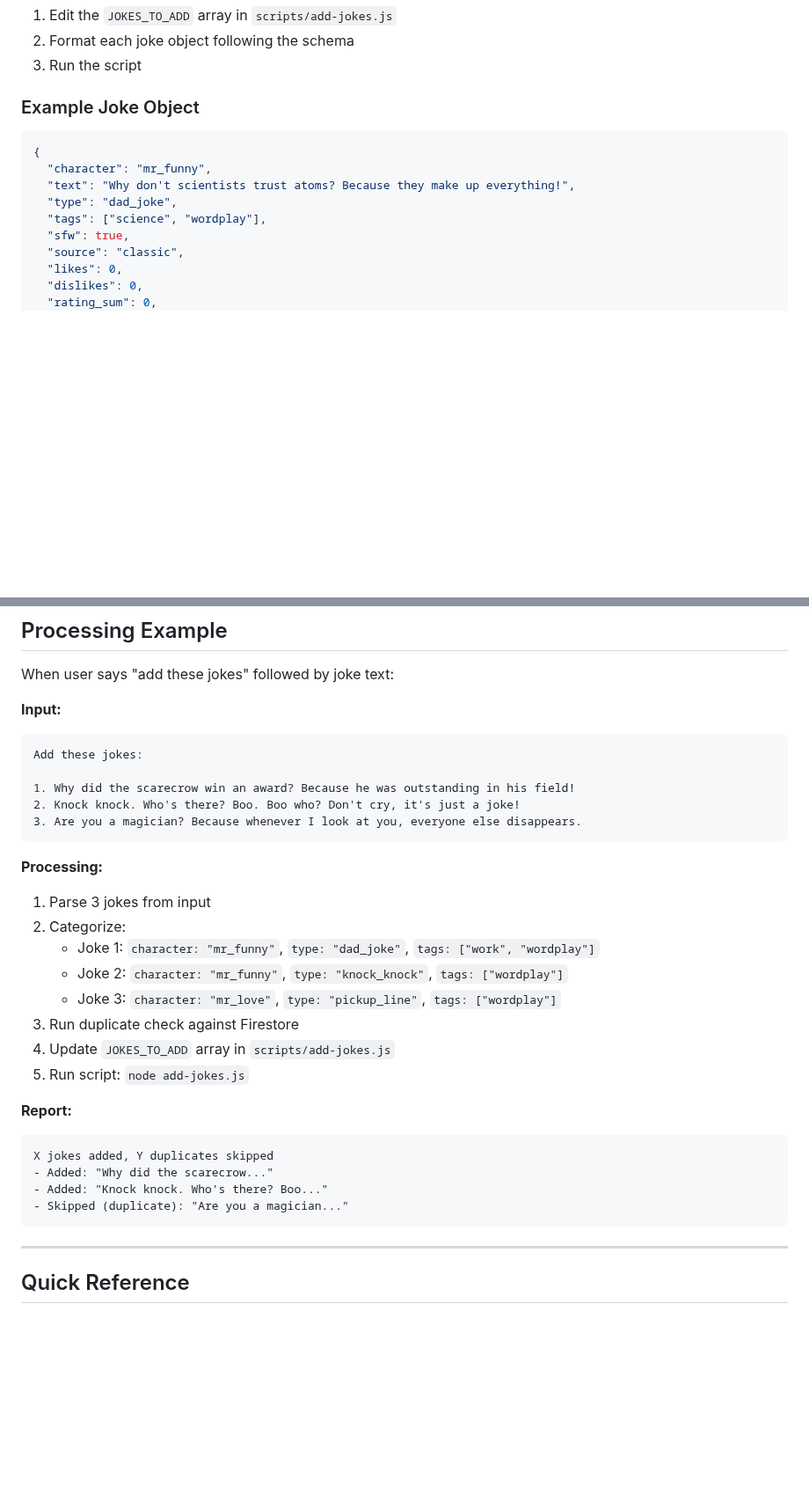
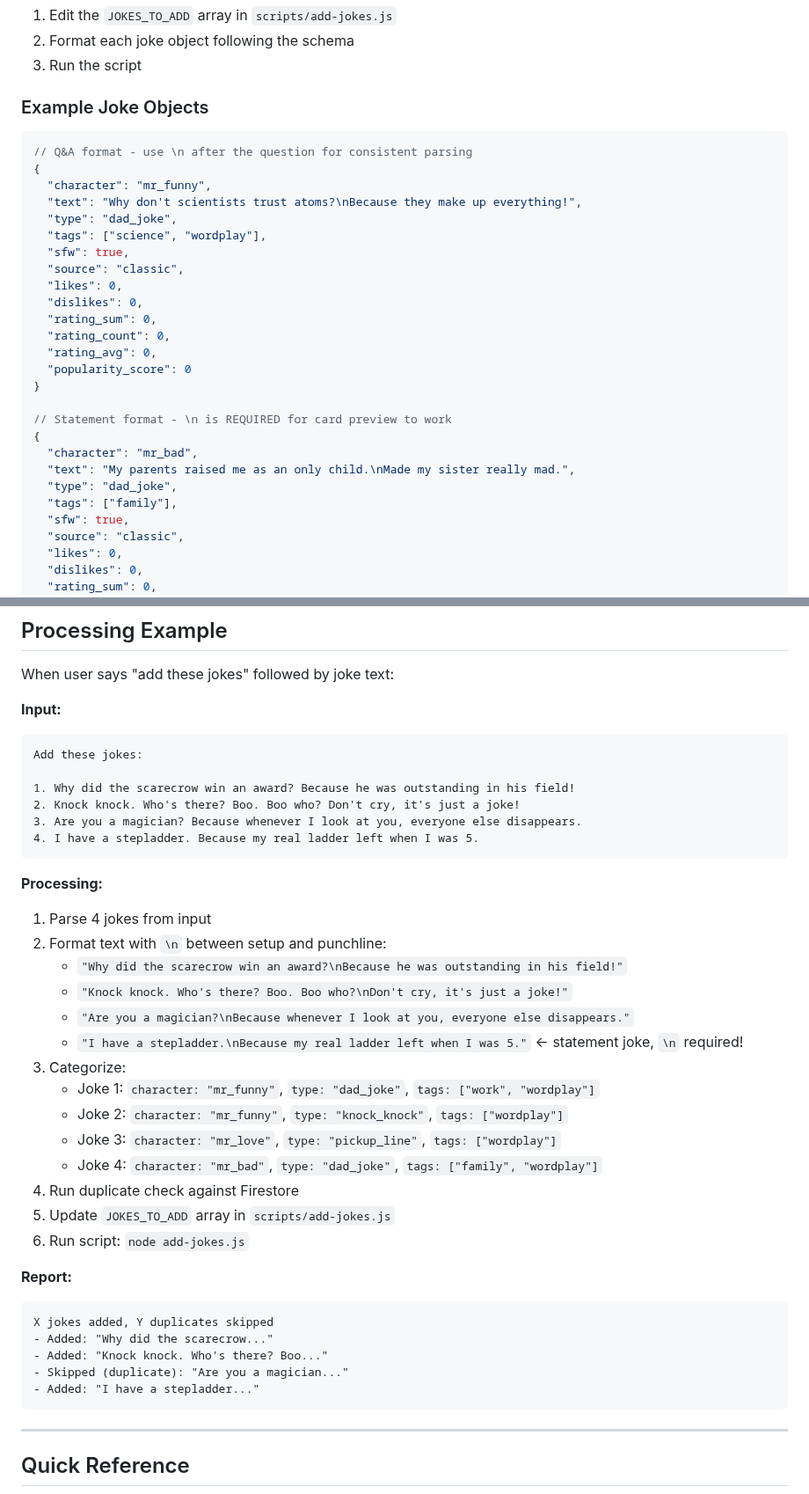
Before and after one commit to itsBrianCreates/mr-funny-jokes-ios-app, a Markdown page: CLAUDE.md, 2 parts joined by grey strips. Shown at 88% size. GitHub-like rendering; blank space fills up the shorter version.

Commit message:
Update joke parsing instructions to require \n delimiter
Added documentation about the card preview formatting requirement:
- The iOS app splits text on delimiters (\n\n, \n, -, ?, !)
- Statement-style jokes without ? require \n to show preview/reveal
- Updated examples to show proper \n formatting
- Added note in add-jokes.js about the requirement

````diff
--- a/CLAUDE.md
+++ b/CLAUDE.md
@@ -124,13 +131,30 @@ node add-jokes.js --force      # Skip duplicate check
 2. Format each joke object following the schema
 3. Run the script
 
-### Example Joke Object
+### Example Joke Objects
 ```javascript
+// Q&A format - use \n after the question for consistent parsing
 {
   "character": "mr_funny",
-  "text": "Why don't scientists trust atoms? Because they make up everything!",
+  "text": "Why don't scientists trust atoms?\nBecause they make up everything!",
   "type": "dad_joke",
   "tags": ["science", "wordplay"],
+  "sfw": true,
+  "source": "classic",
+  "likes": 0,
+  "dislikes": 0,
+  "rating_sum": 0,
+  "rating_count": 0,
+  "rating_avg": 0,
+  "popularity_score": 0
+}
+
+// Statement format - \n is REQUIRED for card preview to work
+{
+  "character": "mr_bad",
+  "text": "My parents raised me as an only child.\nMade my sister really mad.",
+  "type": "dad_joke",
+  "tags": ["family"],
   "sfw": true,
   "source": "classic",
   "likes": 0,
@@ -171,17 +195,24 @@ Add these jokes:
 1. Why did the scarecrow win an award? Because he was outstanding in his field!
 2. Knock knock. Who's there? Boo. Boo who? Don't cry, it's just a joke!
 3. Are you a magician? Because whenever I look at you, everyone else disappears.
+4. I have a stepladder. Because my real ladder left when I was 5.
 ```
 
 **Processing:**
-1. Parse 3 jokes from input
-2. Categorize:
+1. Parse 4 jokes from input
+2. Format text with `\n` between setup and punchline:
+   - `"Why did the scarecrow win an award?\nBecause he was outstanding in his field!"`
+   - `"Knock knock. Who's there? Boo. Boo who?\nDon't cry, it's just a joke!"`
+   - `"Are you a magician?\nBecause whenever I look at you, everyone else disappears."`
+   - `"I have a stepladder.\nBecause my real ladder left when I was 5."` ← statement joke, `\n` required!
+3. Categorize:
    - Joke 1: `character: "mr_funny"`, `type: "dad_joke"`, `tags: ["work", "wordplay"]`
    - Joke 2: `character: "mr_funny"`, `type: "knock_knock"`, `tags: ["wordplay"]`
    - Joke 3: `character: "mr_love"`, `type: "pickup_line"`, `tags: ["wordplay"]`
-3. Run duplicate check against Firestore
-4. Update `JOKES_TO_ADD` array in `scripts/add-jokes.js`
-5. Run script: `node add-jokes.js`
+   - Joke 4: `character: "mr_bad"`, `type: "dad_joke"`, `tags: ["family", "wordplay"]`
+4. Run duplicate check against Firestore
+5. Update `JOKES_TO_ADD` array in `scripts/add-jokes.js`
+6. Run script: `node add-jokes.js`
 
 **Report:**
 ```
@@ -189,6 +220,7 @@ X jokes added, Y duplicates skipped
 - Added: "Why did the scarecrow..."
 - Added: "Knock knock. Who's there? Boo..."
 - Skipped (duplicate): "Are you a magician..."
+- Added: "I have a stepladder..."
 ```
 
 ---
````
Also changed, not shown: other parts of CLAUDE.md (+9 -2 lines).
